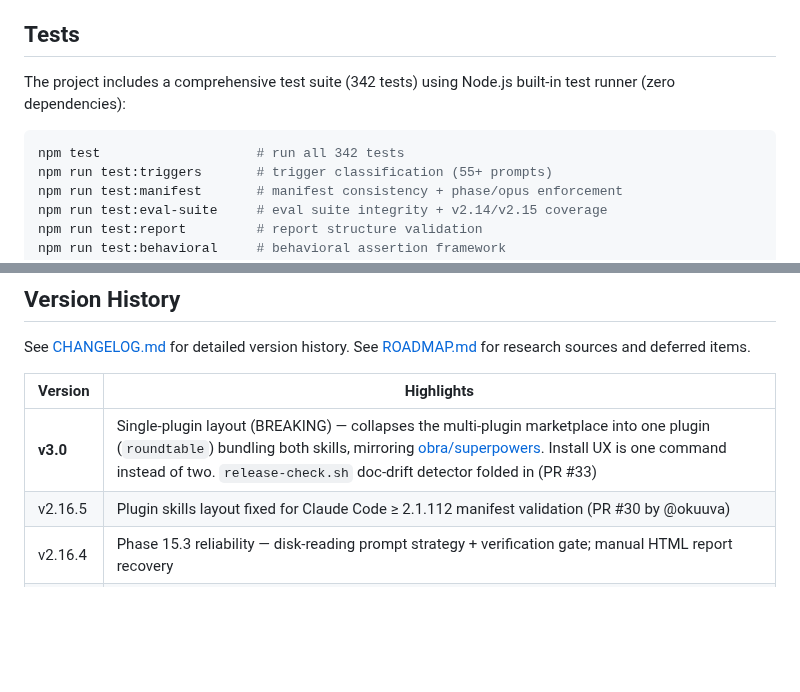
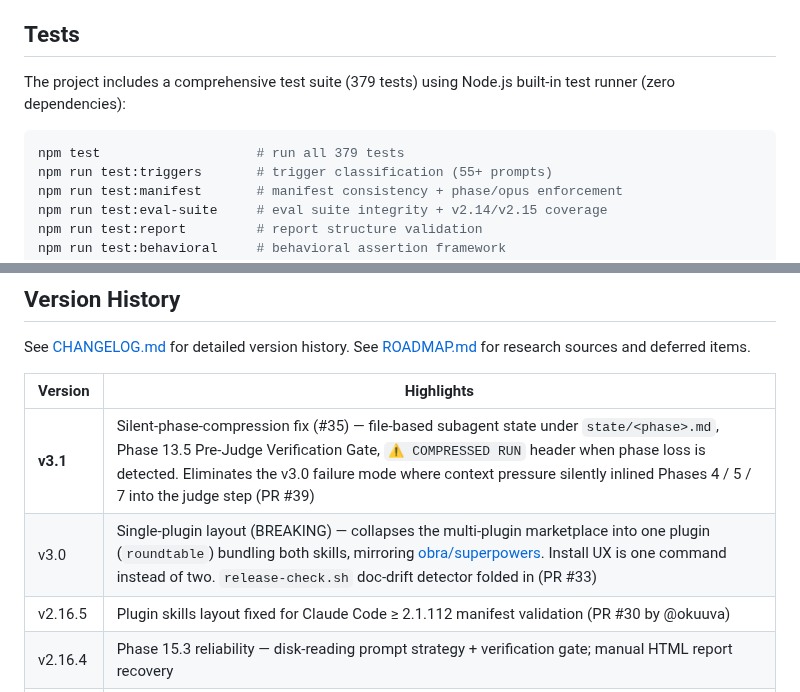
Before and after one commit to wan-huiyan/agent-review-panel, a Markdown page: README.md, 2 parts joined by grey strips. Rendered like a GitHub page; blank space fills up the shorter version.

Commit message:
docs(README): add v3.1 row + bump test count to 379 (post-rebase on main)
Main landed v3.1.0 (PR #39, silent-phase-compression fix) while this
branch was open. Adding the missing Version History row and updating
the now-stale test count claim (342 → 379) so the README reflects
current main.

Co-Authored-By: Claude Opus 4.7 (1M context) <noreply@anthropic.com>

````diff
--- a/README.md
+++ b/README.md
@@ -337,10 +337,10 @@ Agent Review Panel is grounded in [9 peer-reviewed papers](docs/research-foundat
 
 ## Tests
 
-The project includes a comprehensive test suite (342 tests) using Node.js built-in test runner (zero dependencies):
+The project includes a comprehensive test suite (379 tests) using Node.js built-in test runner (zero dependencies):
 
 ```bash
-npm test                    # run all 342 tests
+npm test                    # run all 379 tests
 npm run test:triggers       # trigger classification (55+ prompts)
 npm run test:manifest       # manifest consistency + phase/opus enforcement
 npm run test:eval-suite     # eval suite integrity + v2.14/v2.15 coverage
@@ -536,7 +536,8 @@ See [CHANGELOG.md](CHANGELOG.md) for detailed version history. See [ROADMAP.md](
 
 | Version | Highlights |
 |---------|------------|
-| **v3.0** | Single-plugin layout (BREAKING) — collapses the multi-plugin marketplace into one plugin (`roundtable`) bundling both skills, mirroring [obra/superpowers](https://github.com/obra/superpowers). Install UX is one command instead of two. `release-check.sh` doc-drift detector folded in (PR #33) |
+| **v3.1** | Silent-phase-compression fix (#35) — file-based subagent state under `state/<phase>.md`, Phase 13.5 Pre-Judge Verification Gate, `⚠️ COMPRESSED RUN` header when phase loss is detected. Eliminates the v3.0 failure mode where context pressure silently inlined Phases 4 / 5 / 7 into the judge step (PR #39) |
+| v3.0 | Single-plugin layout (BREAKING) — collapses the multi-plugin marketplace into one plugin (`roundtable`) bundling both skills, mirroring [obra/superpowers](https://github.com/obra/superpowers). Install UX is one command instead of two. `release-check.sh` doc-drift detector folded in (PR #33) |
 | v2.16.5 | Plugin skills layout fixed for Claude Code ≥ 2.1.112 manifest validation (PR #30 by @okuuva) |
 | v2.16.4 | Phase 15.3 reliability — disk-reading prompt strategy + verification gate; manual HTML report recovery |
 | v2.16.3 | External domain claim web verification in Phase 11 — `[WEB-VERIFIED]` / `[WEB-CONTRADICTED]` / `[WEB-INCONCLUSIVE]` labels |
````
